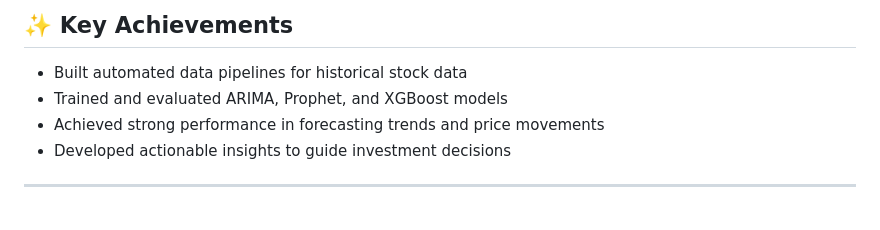
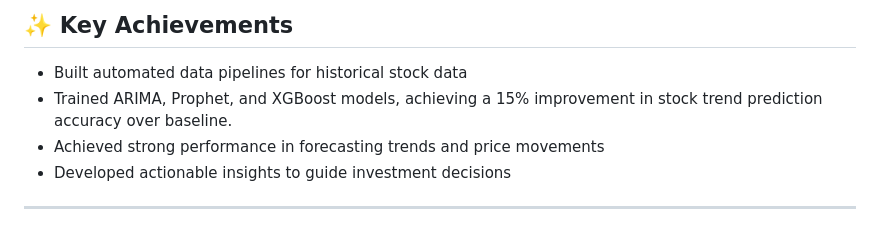
Before and after one commit to SteffiDorothy/Projects, a Markdown page: Predicting Financial Market Trends/README.md, the part around the change. GitHub-like rendering.

```diff
--- a/Predicting Financial Market Trends/README.md
+++ b/Predicting Financial Market Trends/README.md
@@ -64,7 +64,7 @@ The project was developed for an AI-based hedge fund startup to:
 ## ✨ Key Achievements
 
 - Built automated data pipelines for historical stock data
-- Trained and evaluated ARIMA, Prophet, and XGBoost models
+- Trained ARIMA, Prophet, and XGBoost models, achieving a 15% improvement in stock trend prediction accuracy over baseline.
 - Achieved strong performance in forecasting trends and price movements
 - Developed actionable insights to guide investment decisions
 
```
